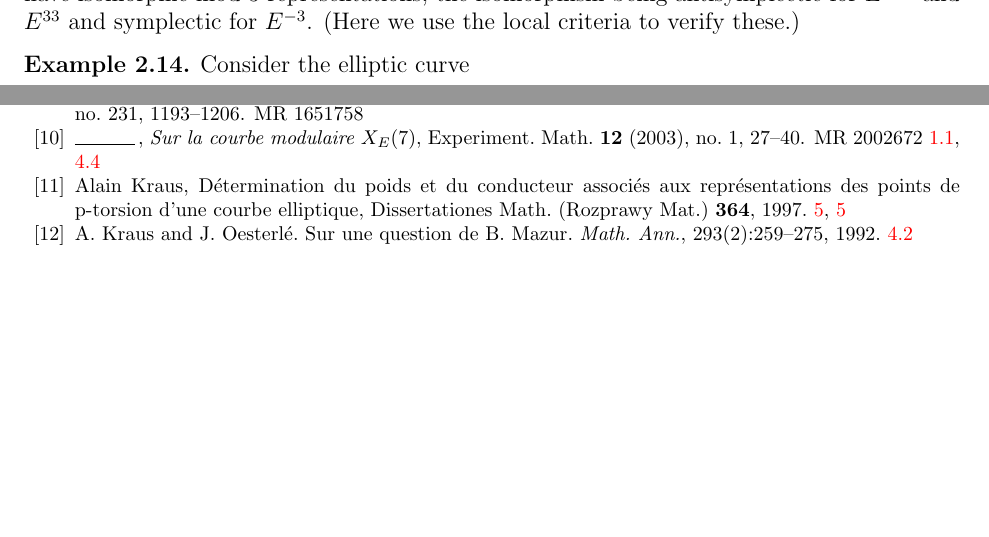
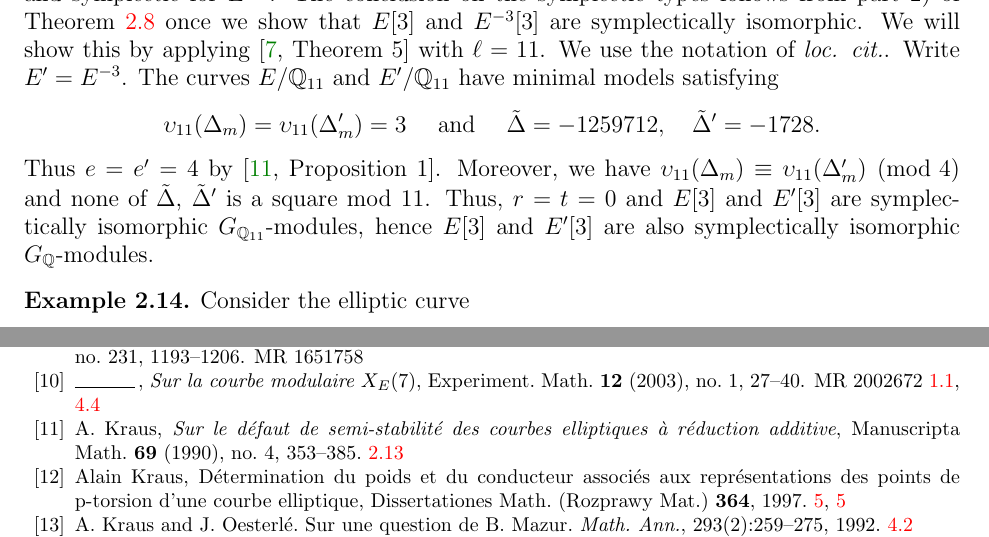
Before and after one commit to JohnCremona/congruences, a LaTeX paper (tex/mod7.tex): two parts of pages 11 and 25 of 26 before the commit and two parts of pages 11 and 26 of 26 after it, joined at a grey line, cut at the place of the change, the shorter picture padded with empty space. Compiled offline with pdfLaTeX.

Commit message:
NF edits

```diff
--- a/tex/mod7.tex
+++ b/tex/mod7.tex
@@ -1124,8 +1124,16 @@ which again have symplectically isomorphic mod~$7$ representations.
   $E^{-3}=\lmfdbec{6534}{v}{1}$, $E^{-11}=\lmfdbec{6534}{p}{1}$, and
   $E^{33}=\lmfdbec{6534}{h}{1}$ respectively.  All four curves have
   isomorphic mod~$3$ representations, the isomorphism being
-  antisymplectic for $E^{-11}$ and $E^{33}$ and symplectic for
-  $E^{-3}$. (Here we use the local criteria to verify these.)
+  antisymplectic for~$E^{-11}$ and~$E^{33}$ and symplectic for~$E^{-3}$. The conclusion on the symplectic types follows from part 2) of Theorem~\ref{T:Cartan} once we show
+  that $E[3]$ and $E^{-3}[3]$ are symplectically isomorphic. We will show this by applying \cite[Theorem~5]{FKSym} with $\ell = 11$. We use the notation of {\it loc. cit.}. Write $E' = E^{-3}$. The curves $E/\Q_{11}$ and $E'/\Q_{11}$ have minimal models satisfying
+  \[
+  \vv_{11}(\Delta_m) = \vv_{11}(\Delta_m') = 3 \quad \text{ and } \quad \tilde{\Delta} = -1259712, \quad \tilde{\Delta}' = -1728.
+  \]
+ Thus $e = e' = 4$ by \cite[Proposition~1]{Kraus1990}.
+Moreover, we have $\vv_{11}(\Delta_m) \equiv \vv_{11}(\Delta_m') \pmod{4}$ and none of $\tilde{\Delta}$, $\tilde{\Delta}'$ is a square mod~$11$. Thus, $r=t=0$ and $E[3]$ and $E'[3]$ are symplectically isomorphic $G_{\Q_{11}}$-modules, hence $E[3]$ and $E'[3]$ are also symplectically isomorphic $G_\Q$-modules.
+
+
+
 \end{example}
 \begin{example} \label{Ex:LocalFail7}
 Consider the elliptic curve
@@ -2281,11 +2289,14 @@ Emmanuel Halberstadt and Alain Kraus, \emph{On the modular curves {$Y_E(7)$}},
 \bysame, \emph{Sur la courbe modulaire {$X_E(7)$}}, Experiment. Math.
   {\bf 12} (2003), no.~1, 27--40. \MR{2002672}
 
+\bibitem{Kraus1990} A.\ Kraus,
+{\em Sur le d\'efaut de semi-stabilit\'e des courbes elliptiques \`a r\'eduction additive},
+Manuscripta Math.\ {\bf 69} (1990), no. 4, 353--385.
+
 \bibitem{KrausThesis}
 Alain Kraus,
 \newblock D{\'e}termination du poids et du conducteur associ{\'e}s aux repr{\'e}sentations des points de p-torsion d'une courbe elliptique,
 \newblock Dissertationes Math. (Rozprawy Mat.) {\bf 364}, 1997.
-
 
 \bibitem{KO}
 A.~Kraus and J.~Oesterl\'{e}.
```
